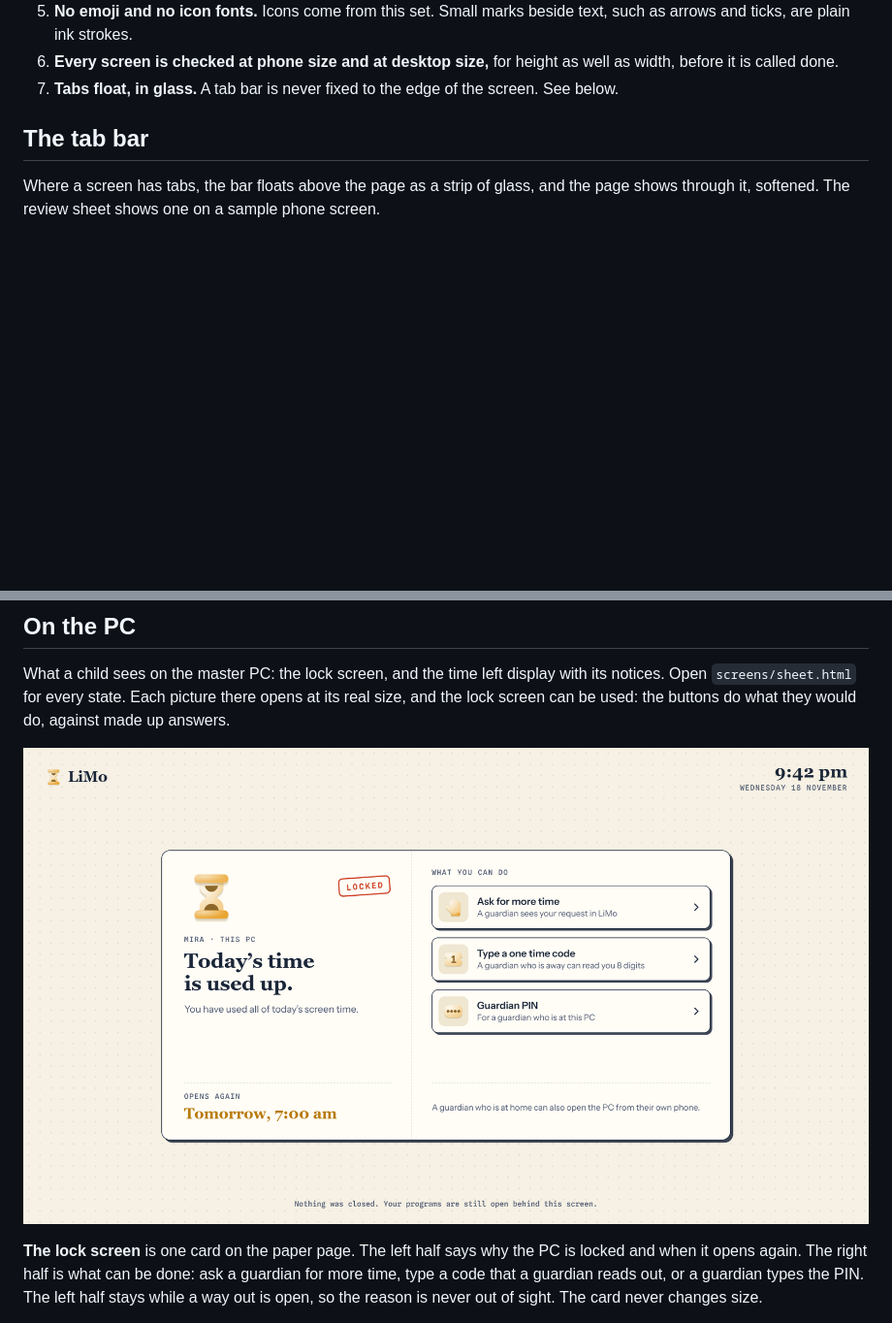
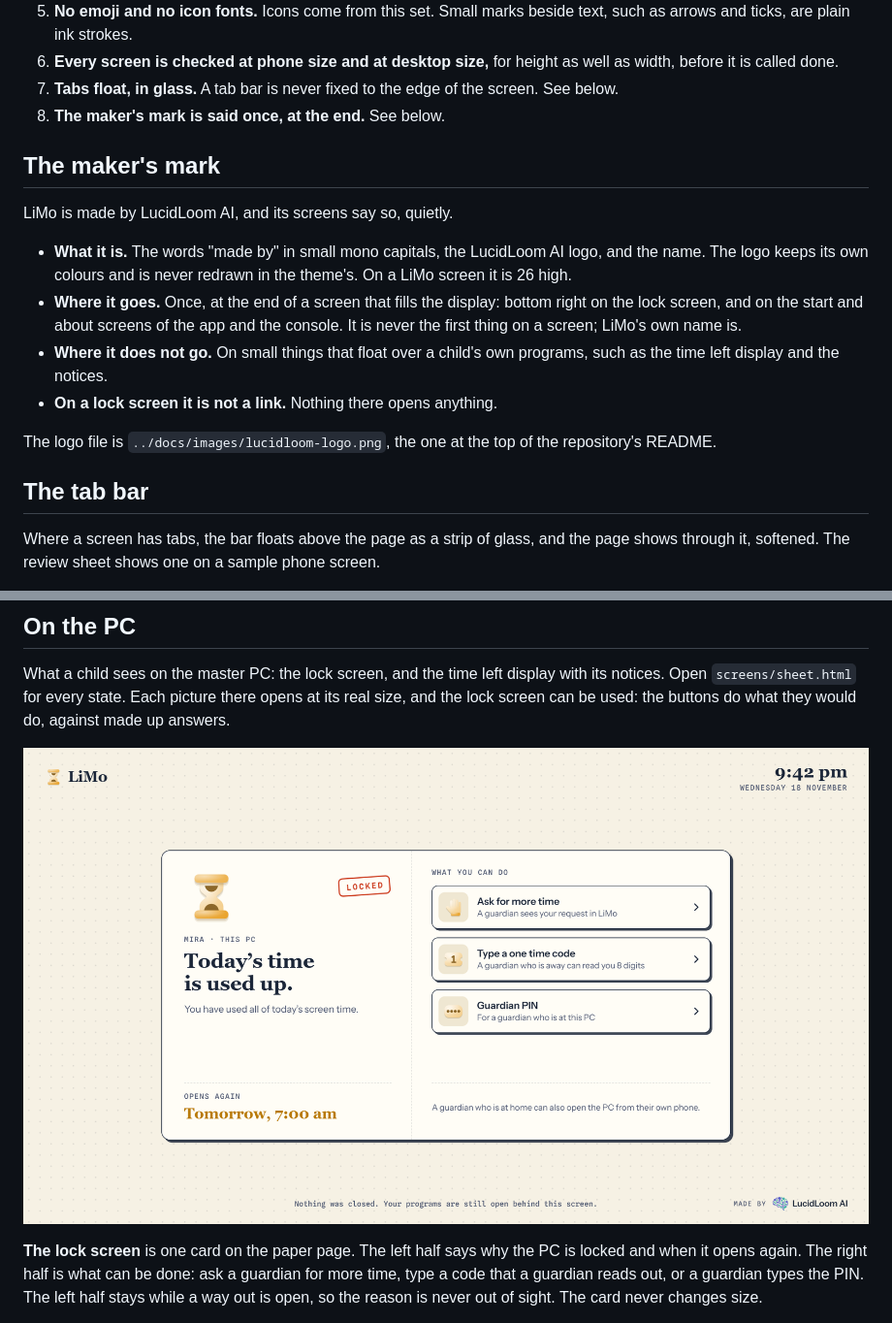
Before and after one commit to LucidloomAi/LiMo, a Markdown page: design/README.md, 2 parts joined by grey strips. Shown at 97% size. GitHub-like rendering; pictures changed too: design/screens/preview-lock.png; blank space fills up the shorter version.

```diff
--- a/design/README.md
+++ b/design/README.md
@@ -71,6 +71,25 @@ is 4 across and 4 down with no blur. Spacing steps by 4.
    height as well as width, before it is called done.
 7. **Tabs float, in glass.** A tab bar is never fixed to the edge of the
    screen. See below.
+8. **The maker's mark is said once, at the end.** See below.
+
+## The maker's mark
+
+LiMo is made by LucidLoom AI, and its screens say so, quietly.
+
+- **What it is.** The words "made by" in small mono capitals, the LucidLoom
+  AI logo, and the name. The logo keeps its own colours and is never
+  redrawn in the theme's. On a LiMo screen it is 26 high.
+- **Where it goes.** Once, at the end of a screen that fills the display:
+  bottom right on the lock screen, and on the start and about screens of
+  the app and the console. It is never the first thing on a screen; LiMo's
+  own name is.
+- **Where it does not go.** On small things that float over a child's own
+  programs, such as the time left display and the notices.
+- **On a lock screen it is not a link.** Nothing there opens anything.
+
+The logo file is `../docs/images/lucidloom-logo.png`, the one at the top of
+the repository's README.
 
 ## The tab bar
 
```
Also changed, not shown: 4 other files.
